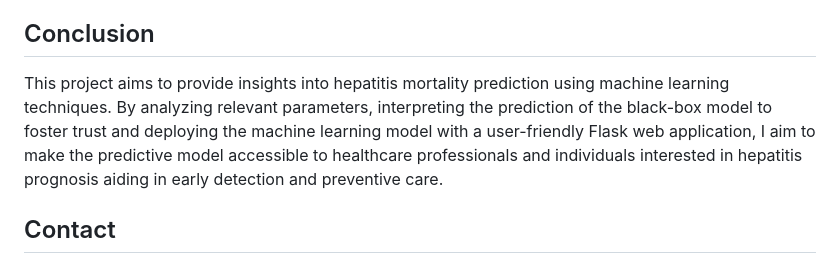
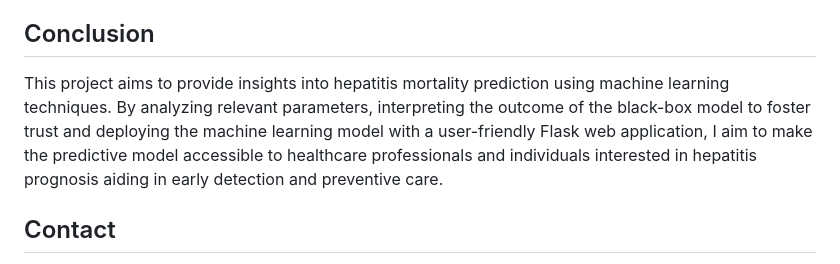
Before and after one commit to abrahamoaks/Hepatitis-Mortality-Prediction-with-Flask-Web-App-Project, a Markdown page: README.md, the part around the change. Drawn GitHub-style.

```diff
--- a/README.md
+++ b/README.md
@@ -146,7 +146,7 @@ The dataset used in this project is sourced from the UCI Machine Learning Reposi
 
 
 ## Conclusion
-This project aims to provide insights into hepatitis mortality prediction using machine learning techniques. By analyzing relevant parameters, interpreting the prediction of the black-box model to foster trust and deploying the machine learning model with a user-friendly Flask web application, I aim to make the predictive model accessible to healthcare professionals and individuals interested in hepatitis prognosis aiding in early detection and preventive care.
+This project aims to provide insights into hepatitis mortality prediction using machine learning techniques. By analyzing relevant parameters, interpreting the outcome of the black-box model to foster trust and deploying the machine learning model with a user-friendly Flask web application, I aim to make the predictive model accessible to healthcare professionals and individuals interested in hepatitis prognosis aiding in early detection and preventive care.
 
 
 ## Contact
```
